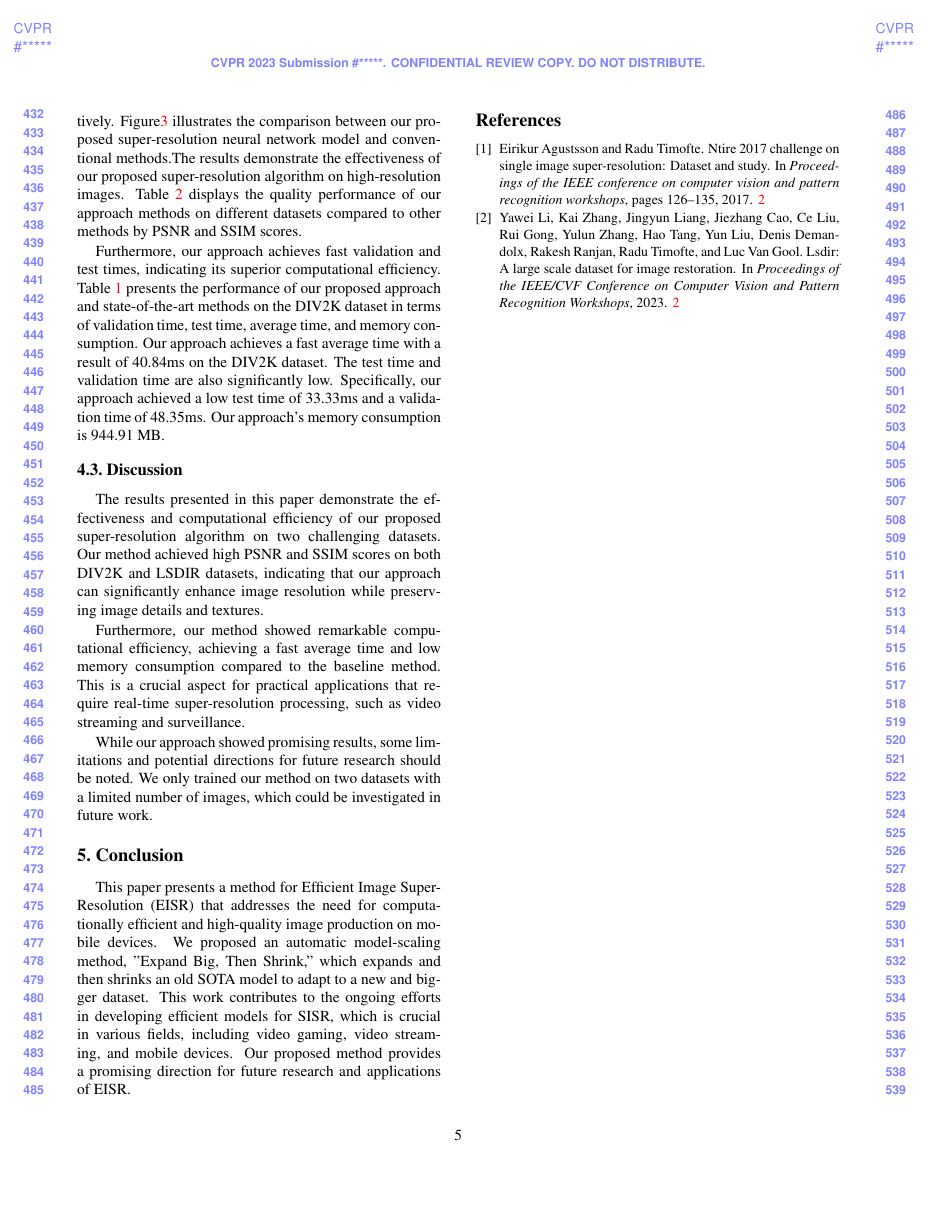
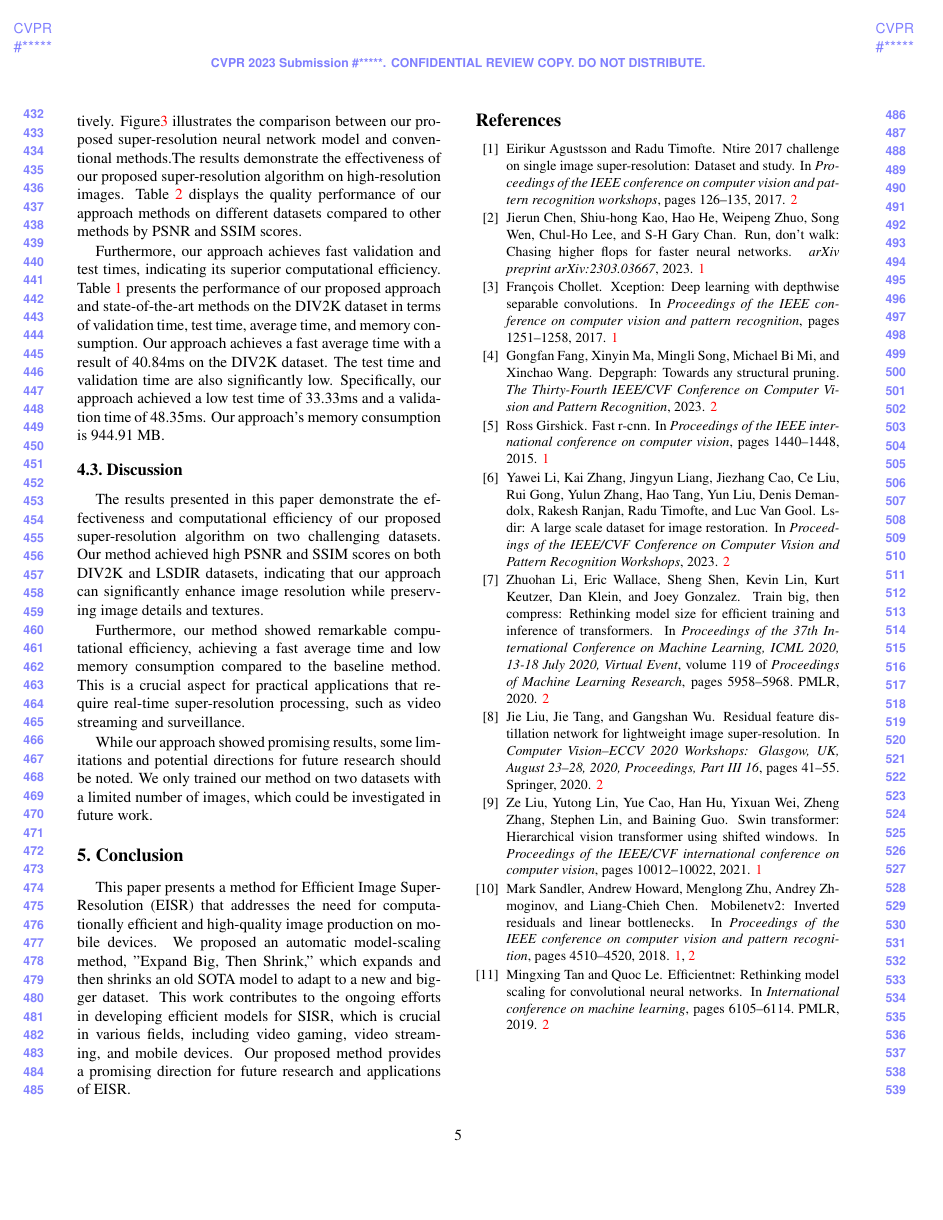
Before and after one commit to yindaheng98/NTIRE2023-Paper, a LaTeX paper (NTIRE 2023 Efficient SR Challenge Paper/PaperForReview.tex, which reads NTIRE 2023 Efficient SR Challenge Paper/egbib.bib): page 5 of 5. Compiled offline with pdfLaTeX.

Commit message:
Add refs into esrx4paper

```diff
--- a/NTIRE 2023 Efficient SR Challenge Paper/egbib.bib
+++ b/NTIRE 2023 Efficient SR Challenge Paper/egbib.bib
@@ -124,3 +124,86 @@ year = 2005
   booktitle={Proceedings of the IEEE/CVF Conference on Computer Vision and Pattern Recognition Workshops},
   year={2023}
 }
+
+@article{fang2023depgraph,
+  title={DepGraph: Towards Any Structural Pruning},
+  author={Fang, Gongfan and Ma, Xinyin and Song, Mingli and Mi, Michael Bi and Wang, Xinchao},
+  journal={The Thirty-Fourth IEEE/CVF Conference on Computer Vision and Pattern Recognition},
+  year={2023}
+}
+
+@inproceedings{li2020trainlarge,
+  author    = {Zhuohan Li and
+               Eric Wallace and
+               Sheng Shen and
+               Kevin Lin and
+               Kurt Keutzer and
+               Dan Klein and
+               Joey Gonzalez},
+  title     = {Train Big, Then Compress: Rethinking Model Size for Efficient Training
+               and Inference of Transformers},
+  booktitle = {Proceedings of the 37th International Conference on Machine Learning,
+               {ICML} 2020, 13-18 July 2020, Virtual Event},
+  series    = {Proceedings of Machine Learning Research},
+  volume    = {119},
+  pages     = {5958--5968},
+  publisher = {{PMLR}},
+  year      = {2020},
+}
+
+@inproceedings{liu2020residual,
+title={Residual feature distillation network for lightweight image super-resolution},
+author={Liu, Jie and Tang, Jie and Wu, Gangshan},
+booktitle={Computer Vision--ECCV 2020 Workshops: Glasgow, UK, August 23--28, 2020, Proceedings, Part III 16},
+pages={41--55},
+year={2020},
+organization={Springer}
+}
+
+@inproceedings{sandler2018mobilenetv2,
+  title={Mobilenetv2: Inverted residuals and linear bottlenecks},
+  author={Sandler, Mark and Howard, Andrew and Zhu, Menglong and Zhmoginov, Andrey and Chen, Liang-Chieh},
+  booktitle={Proceedings of the IEEE conference on computer vision and pattern recognition},
+  pages={4510--4520},
+  year={2018}
+}
+
+@article{chen2023run,
+  title={Run, Don't Walk: Chasing Higher FLOPS for Faster Neural Networks},
+  author={Chen, Jierun and Kao, Shiu-hong and He, Hao and Zhuo, Weipeng and Wen, Song and Lee, Chul-Ho and Chan, S-H Gary},
+  journal={arXiv preprint arXiv:2303.03667},
+  year={2023}
+}
+
+@inproceedings{chollet2017xception,
+  title={Xception: Deep learning with depthwise separable convolutions},
+  author={Chollet, Fran{\c{c}}ois},
+  booktitle={Proceedings of the IEEE conference on computer vision and pattern recognition},
+  pages={1251--1258},
+  year={2017}
+}
+
+@inproceedings{girshick2015fast,
+  title={Fast r-cnn},
+  author={Girshick, Ross},
+  booktitle={Proceedings of the IEEE international conference on computer vision},
+  pages={1440--1448},
+  year={2015}
+}
+
+@inproceedings{liu2021swin,
+  title={Swin transformer: Hierarchical vision transformer using shifted windows},
+  author={Liu, Ze and Lin, Yutong and Cao, Yue and Hu, Han and Wei, Yixuan and Zhang, Zheng and Lin, Stephen and Guo, Baining},
+  booktitle={Proceedings of the IEEE/CVF international conference on computer vision},
+  pages={10012--10022},
+  year={2021}
+}
+
+@inproceedings{tan2019efficientnet,
+  title={Efficientnet: Rethinking model scaling for convolutional neural networks},
+  author={Tan, Mingxing and Le, Quoc},
+  booktitle={International conference on machine learning},
+  pages={6105--6114},
+  year={2019},
+  organization={PMLR}
+}
```
Also changed, not shown: NTIRE 2023 Efficient SR Challenge Paper/PaperForReview.tex (+5 -5 lines).
